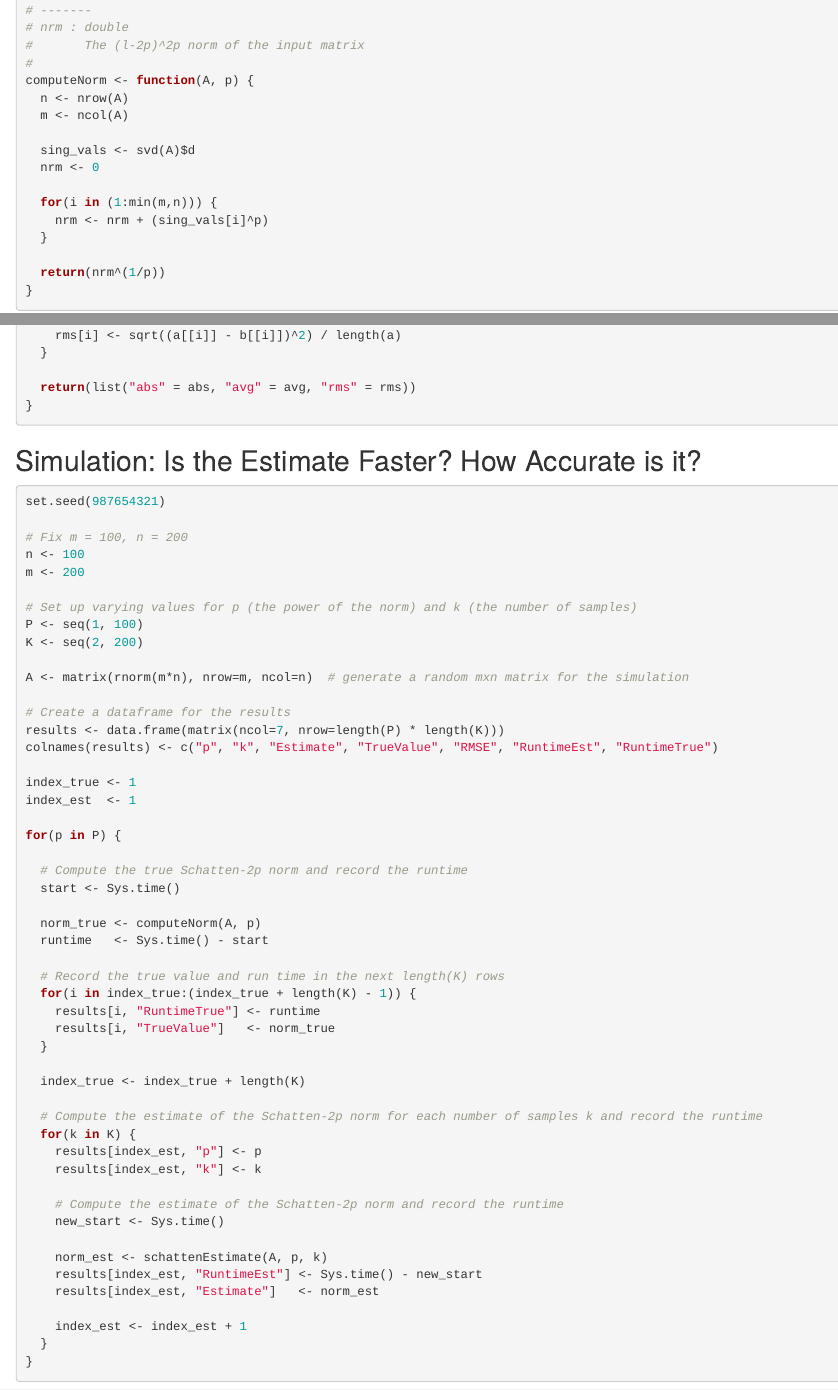
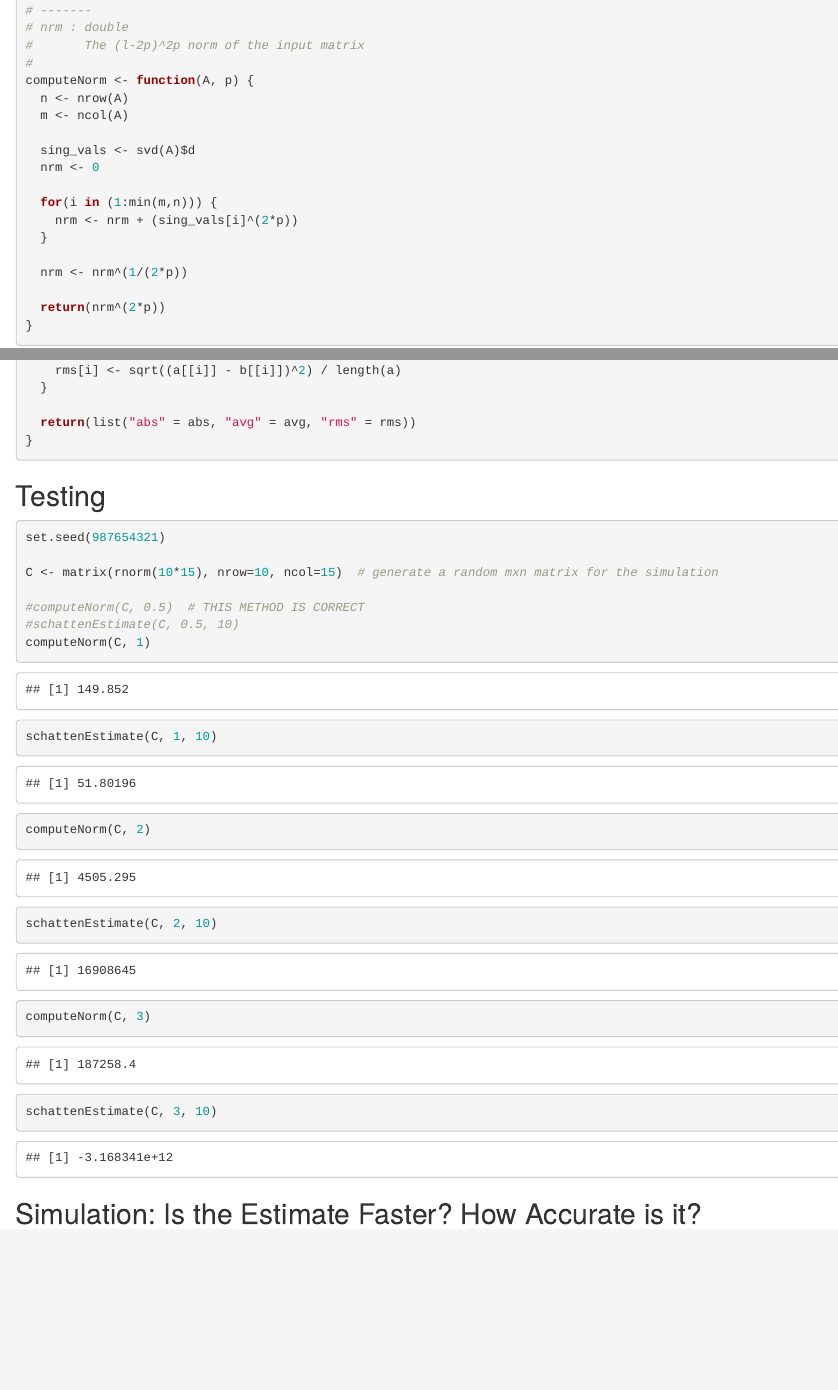
Before and after one commit to ghostpress/comp-stats-sims, an R Markdown document (final-project/norm-estim/norm_simulation.Rmd): the page in a window 1100 px wide, from 960 px down, and a second part further down, joined at a grey line. Rendered offline with R 4.5, knitr and Pandoc, with nearby package versions; some code elsewhere in the file could not run offline.

Commit message:
Troubleshooting schattenEstimate function

````diff
--- a/final-project/norm-estim/norm_simulation.Rmd
+++ b/final-project/norm-estim/norm_simulation.Rmd
@@ -62,10 +62,12 @@
   nrm <- 0
 
   for(i in (1:min(m,n))) {
-    nrm <- nrm + (sing_vals[i]^p)
+    nrm <- nrm + (sing_vals[i]^(2*p))
   }
 
-  return(nrm^(1/p))
+  nrm <- nrm^(1/(2*p))
+
+  return(nrm^(2*p))
 }
 ```
 
@@ -162,6 +164,23 @@
 }
 ```
 
+## Testing
+```{r}
+set.seed(987654321)
+
+C <- matrix(rnorm(10*15), nrow=10, ncol=15)  # generate a random mxn matrix for the simulation
+
+#computeNorm(C, 0.5)  # THIS METHOD IS CORRECT
+#schattenEstimate(C, 0.5, 10)
+computeNorm(C, 1)
+schattenEstimate(C, 1, 10)
+computeNorm(C, 2)
+schattenEstimate(C, 2, 10)
+computeNorm(C, 3)
+schattenEstimate(C, 3, 10)
+
+```
+
 ## Simulation: Is the Estimate Faster? How Accurate is it?
 ```{r}
 set.seed(987654321)
@@ -172,7 +191,7 @@
 
 # Set up varying values for p (the power of the norm) and k (the number of samples)
 P <- seq(1, 100)
-K <- seq(2, 200)
+K <- seq(2, 200) # FIXME: change to 200, 400 ? -> need the choose(k, p) to not return 0, as it does if k < p
 
 A <- matrix(rnorm(m*n), nrow=m, ncol=n)  # generate a random mxn matrix for the simulation
 
@@ -183,7 +202,7 @@
 index_true <- 1
 index_est  <- 1
 
-for(p in P) {
+for(p in c(1, 2, 3)) {
 
   # Compute the true Schatten-2p norm and record the runtime
   start <- Sys.time()
````
Also changed, not shown: final-project/norm-estim/norm_simulation.nb.html, final-project/norm-estim/norm_simulation.Rmd (13 more changed lines).
